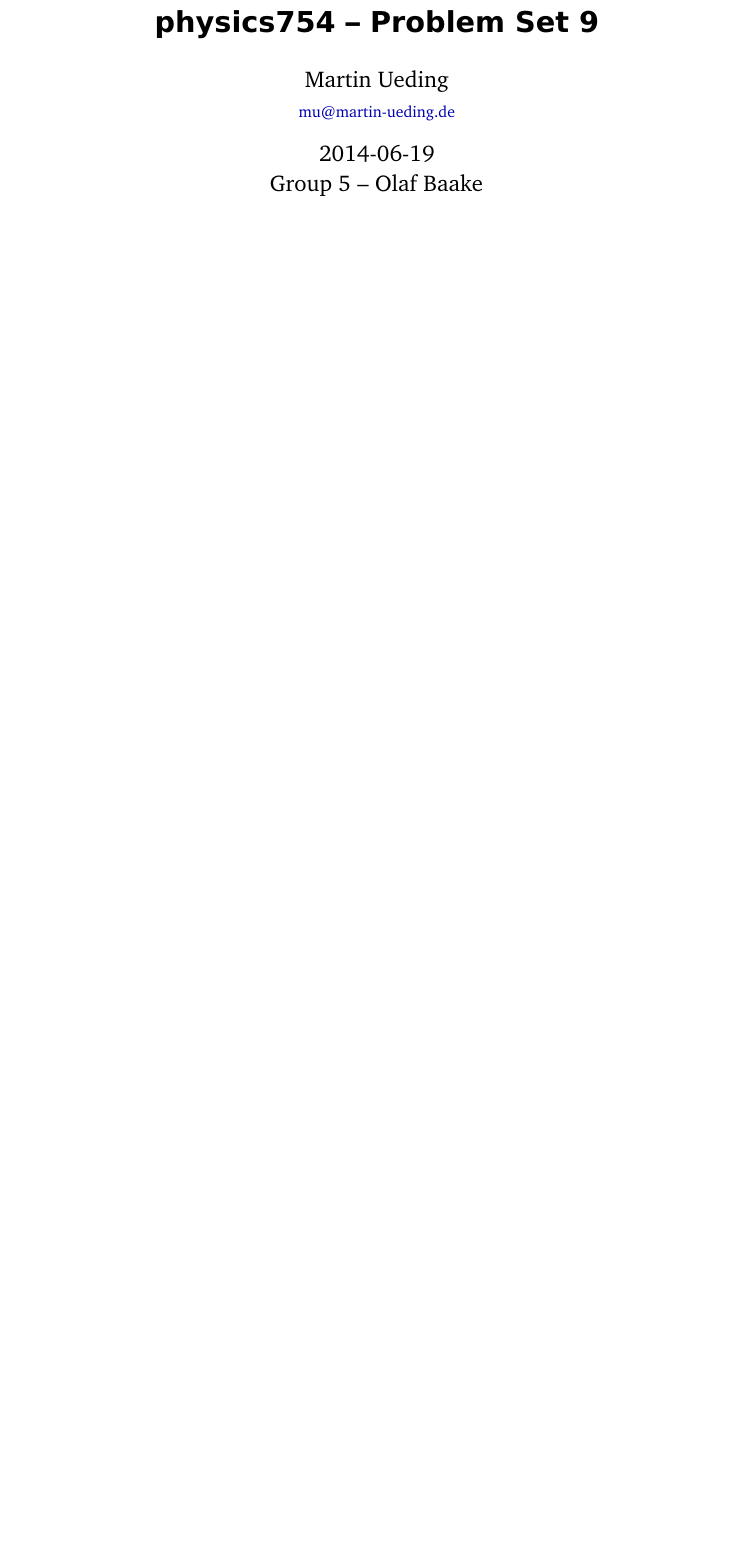
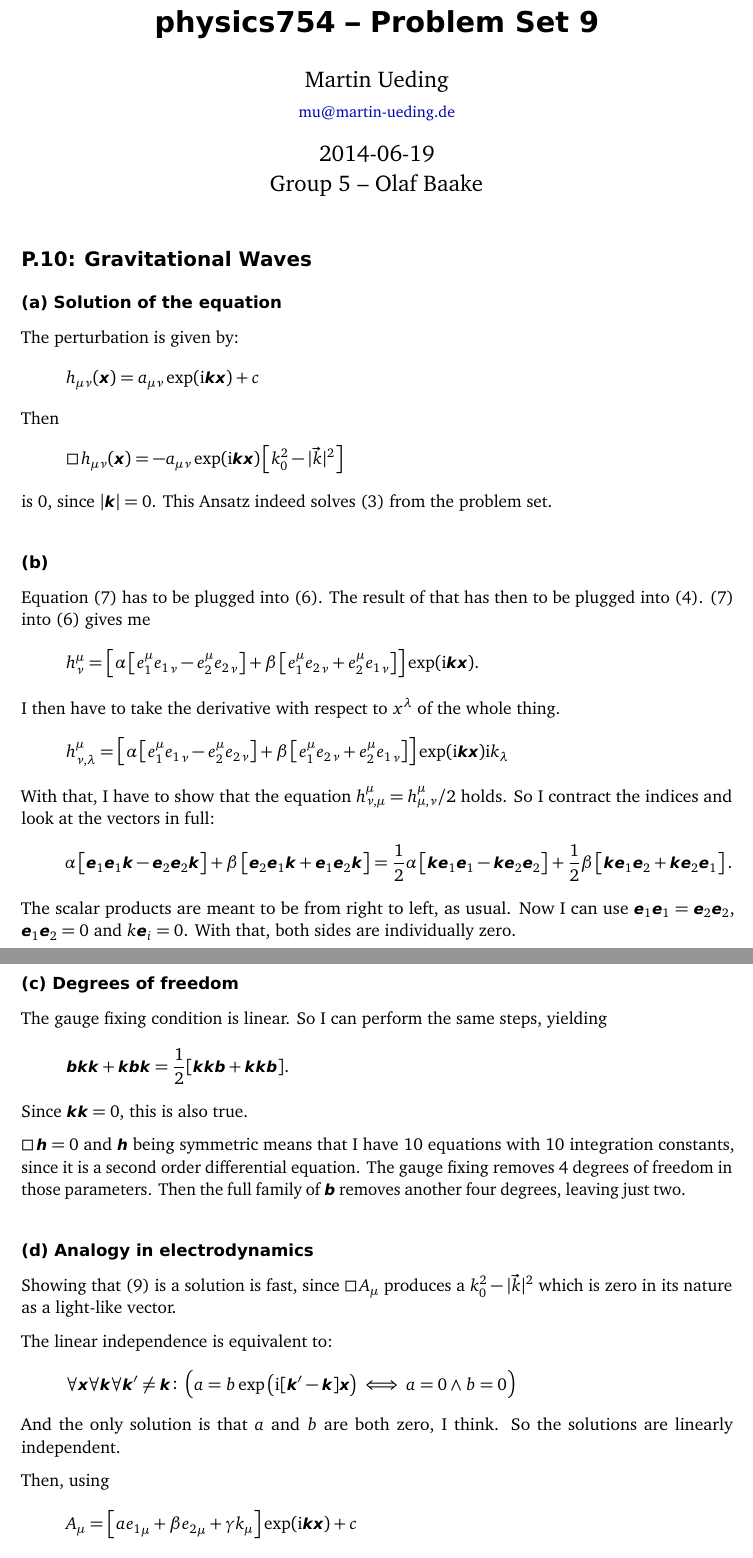
Before and after one commit to martin-ueding/physics754-Problem_Sets, a LaTeX document (09/physics754-09-Martin.tex): part of page 1 of 2 before the commit and two parts of pages 1 and 2 of 4 after it, the two joined at a grey line, cut so that both start at the same text, the shorter picture padded with empty space. Compiled offline with pdfLaTeX.

Commit message:
All done

```diff
--- a/09/physics754-09-Martin.tex
+++ b/09/physics754-09-Martin.tex
@@ -21,3 +21,81 @@
 \begin{document}
 
 \maketitle
+
+\section*{P.10: Gravitational Waves}
+
+\subsection*{(a) Solution of the equation}
+
+The perturbation is given by:
+\[
+    h_{\mu\nu}(\tens x) = a_{\mu\nu} \exp(\iup \tens k \tens x) + c
+\]
+Then
+\[
+    \dalambert h_{\mu\nu}(\tens x) = - a_{\mu\nu} \exp(\iup \tens k \tens x)
+    \sbr{k_0^2 - |\vec k|^2}
+\]
+is 0, since $|\tens k| = 0$. This Ansatz indeed solves (3) from the problem
+set.
+
+\subsection*{(b)}
+
+Equation (7) has to be plugged into (6). The result of that has then to be
+plugged into (4). (7) into (6) gives me
+\[
+    h^\mu_\nu = \sbr{ \alpha \sbr{e_1^\mu {e_1}_\nu - e^\mu_2 {e_2}_\nu} + \beta
+\sbr{e^\mu_1 {e_2}_\nu + e_2^\mu {e_1}_\nu}} \exp(\iup \tens k \tens x).
+\]
+I then have to take the derivative with respect to $x^\lambda$ of the whole
+thing.
+\[
+    h^\mu_{\nu,\lambda} = \sbr{ \alpha \sbr{e_1^\mu {e_1}_\nu - e^\mu_2 {e_2}_\nu} + \beta
+\sbr{e^\mu_1 {e_2}_\nu + e_2^\mu {e_1}_\nu}} \exp(\iup \tens k \tens x) \iup
+k_\lambda
+\]
+With that, I have to show that the equation $h^\mu_{\nu,\mu} = h^\mu_{\mu,\nu}
+/ 2$ holds. So I contract the indices and look at the vectors in full:
+\[
+    \alpha \sbr{ \tens e_1 \tens e_1 \tens k - \tens e_2 \tens e_2 \tens k} +
+    \beta \sbr{\tens e_2 \tens e_1 \tens k + \tens e_1 \tens e_2 \tens k} =
+    \frac12 \alpha \sbr{\tens k \tens e_1 \tens e_1 - \tens k \tens e_2 \tens
+    e_2} + \frac 12 \beta \sbr{\tens k \tens e_1 \tens e_2 + \tens k \tens e_2
+    \tens e_1}.
+\]
+The scalar products are meant to be from right to left, as usual. Now I can use
+$\tens e_1 \tens e_1 = \tens e_2 \tens e_2$, $\tens e_1 \tens e_2 = 0$ and $k
+\tens e_i = 0$. With that, both sides are individually zero.
+
+\subsection*{(c) Degrees of freedom}
+
+The gauge fixing condition is linear. So I can perform the same steps, yielding
+\[
+    \tens b \tens k \tens k + \tens k \tens b \tens k = \frac12[ \tens k \tens
+    k \tens b + \tens k \tens k \tens b].
+\]
+Since $\tens k \tens k = 0$, this is also true.
+
+$\dalambert \tens h = 0$ and $\tens h$ being symmetric means that I have 10
+equations with 10 integration constants, since it is a second order
+differential equation. The gauge fixing removes 4 degrees of freedom in
+those parameters. Then the full family of $\tens b$ removes another four
+degrees, leaving just two.
+
+\subsection*{(d) Analogy in electrodynamics}
+
+Showing that (9) is a solution is fast, since $\dalambert A_\mu$ produces a
+$k_0^2 - |\vec k|^2$ which is zero in its nature as a light-like vector.
+
+The linear independence is equivalent to:
+\[
+    \forall \tens x \forall \tens k \forall \tens k' \neq \tens k \colon \del{a = b \exp\del{\iup [\tens k' - \tens k] \tens x} \iff
+        a = 0 \land b = 0
+    }
+\]
+And the only solution is that $a$ and $b$ are both zero, I think. So the
+solutions are linearly independent.
+
+Then, using
+\[
+    A_\mu = \sbr{a {e_1}_\mu + \beta {e_2}_\mu + \gamma k_\mu} \exp(\iup \tens
+    k \tens x) + c
```
Also changed, not shown: 09/physics754-09-Martin.tex (16 more changed lines), 1 other file.
